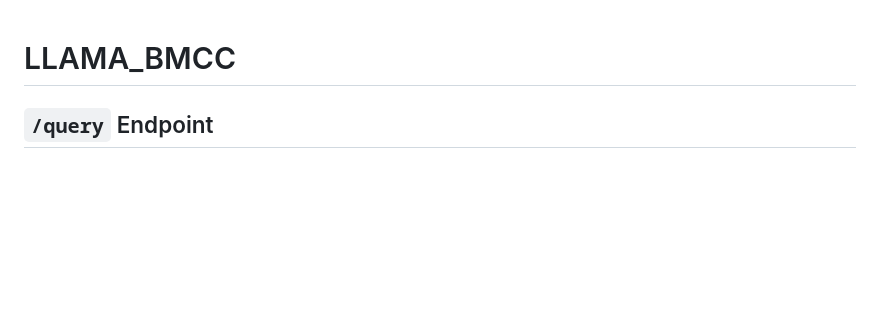
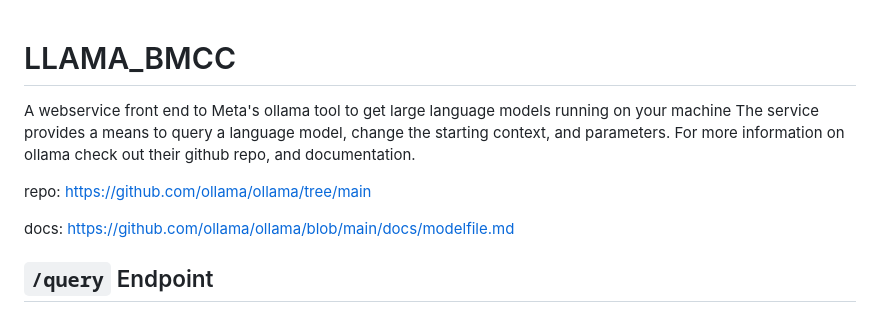
Before and after one commit to FormerlyZeroCool/LLAMA_BMCC, a Markdown page: README.md, the part around the change. GitHub-like rendering; blank space fills up the shorter version.

Commit message:
add initial description of what project is to readme

```diff
--- a/README.md
+++ b/README.md
@@ -1,4 +1,14 @@
 # LLAMA_BMCC
+
+A webservice front end to Meta's ollama tool to get large language models running on your machine
+The service provides a means to query a language model, change the starting context, and parameters.
+For more information on ollama check out their github repo, and documentation.
+
+repo:
+https://github.com/ollama/ollama/tree/main
+
+docs:
+https://github.com/ollama/ollama/blob/main/docs/modelfile.md
 
 ## `/query` Endpoint
 
```
